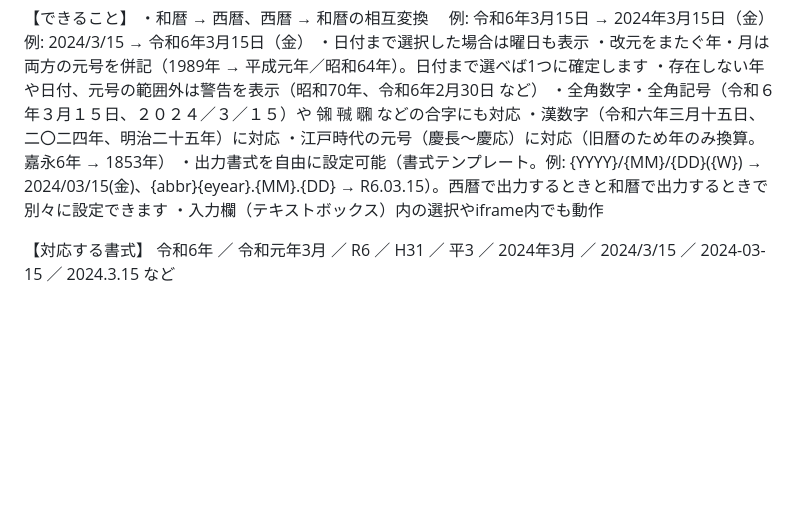
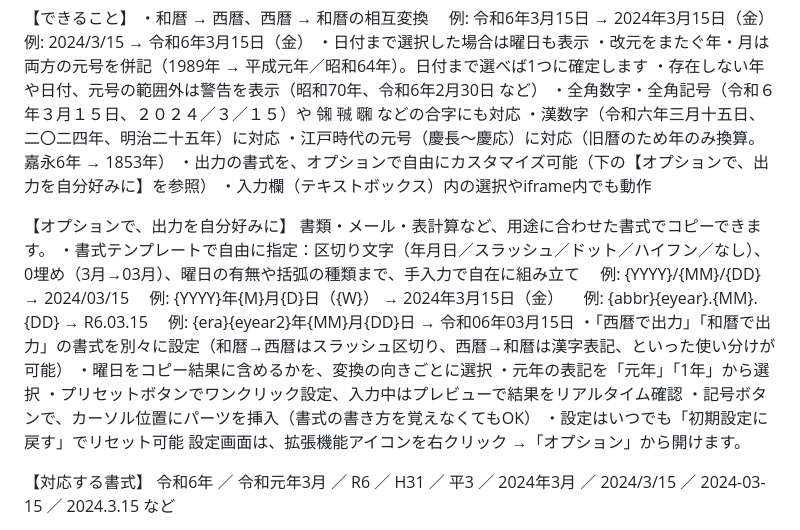
Before and after one commit to noriball/wareki-tooltip, a Markdown page: store/listing.md, the part around the change. Drawn GitHub-style; blank space fills up the shorter version.

Commit message:
Store listing: promote format options in description
Co-Authored-By: Claude Sonnet 5.5 <noreply@anthropic.com>
Claude-Session: https://claude.ai/code/session_01Lxoh2UgzzSXxMgAMCR3YNf

```diff
--- a/store/listing.md
+++ b/store/listing.md
@@ -19,8 +19,23 @@
 ・全角数字・全角記号（令和６年３月１５日、２０２４／３／１５）や ㋿ ㍻ ㍼ などの合字にも対応
 ・漢数字（令和六年三月十五日、二〇二四年、明治二十五年）に対応
 ・江戸時代の元号（慶長〜慶応）に対応（旧暦のため年のみ換算。嘉永6年 → 1853年）
-・出力書式を自由に設定可能（書式テンプレート。例: {YYYY}/{MM}/{DD}({W}) → 2024/03/15(金)、{abbr}{eyear}.{MM}.{DD} → R6.03.15）。西暦で出力するときと和暦で出力するときで別々に設定できます
+・出力の書式を、オプションで自由にカスタマイズ可能（下の【オプションで、出力を自分好みに】を参照）
 ・入力欄（テキストボックス）内の選択やiframe内でも動作
+
+【オプションで、出力を自分好みに】
+書類・メール・表計算など、用途に合わせた書式でコピーできます。
+・書式テンプレートで自由に指定：区切り文字（年月日／スラッシュ／ドット／ハイフン／なし）、0埋め（3月→03月）、曜日の有無や括弧の種類まで、手入力で自在に組み立て
+　例: {YYYY}/{MM}/{DD} → 2024/03/15
+　例: {YYYY}年{M}月{D}日（{W}） → 2024年3月15日（金）
+　例: {abbr}{eyear}.{MM}.{DD} → R6.03.15
+　例: {era}{eyear2}年{MM}月{DD}日 → 令和06年03月15日
+・「西暦で出力」「和暦で出力」の書式を別々に設定（和暦→西暦はスラッシュ区切り、西暦→和暦は漢字表記、といった使い分けが可能）
+・曜日をコピー結果に含めるかを、変換の向きごとに選択
+・元年の表記を「元年」「1年」から選択
+・プリセットボタンでワンクリック設定、入力中はプレビューで結果をリアルタイム確認
+・記号ボタンで、カーソル位置にパーツを挿入（書式の書き方を覚えなくてもOK）
+・設定はいつでも「初期設定に戻す」でリセット可能
+設定画面は、拡張機能アイコンを右クリック →「オプション」から開けます。
 
 【対応する書式】
 令和6年 ／ 令和元年3月 ／ R6 ／ H31 ／ 平3 ／ 2024年3月 ／ 2024/3/15 ／ 2024-03-15 ／ 2024.3.15 など
```
